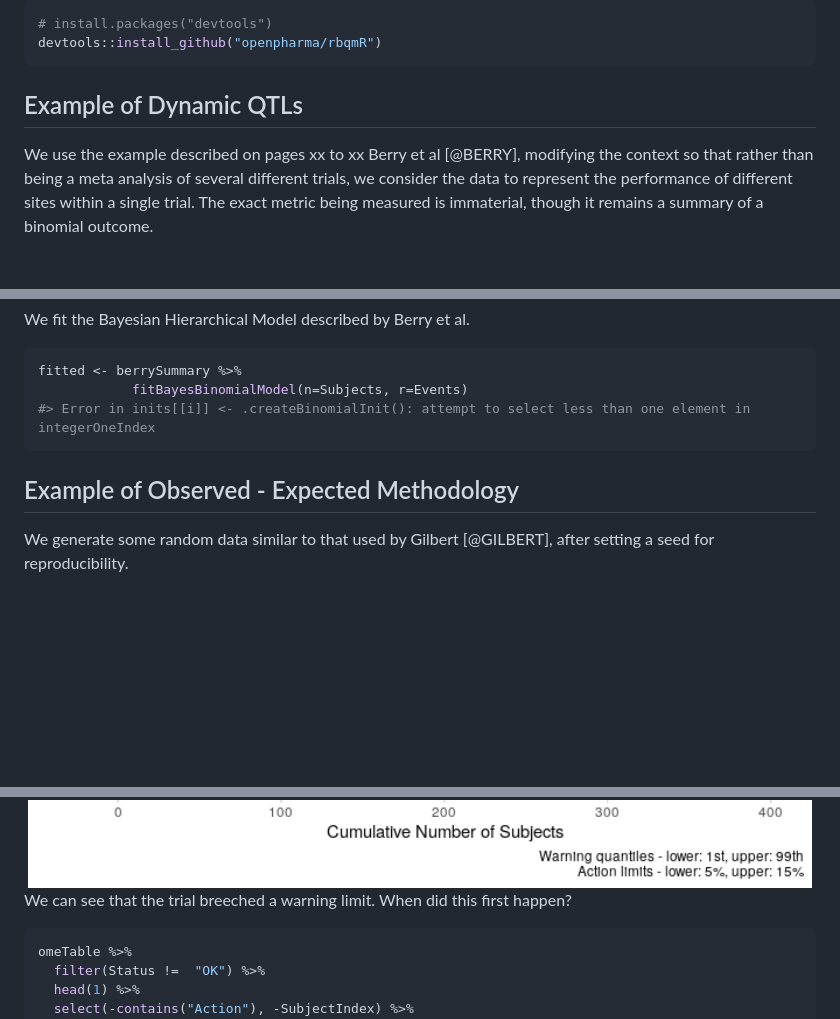
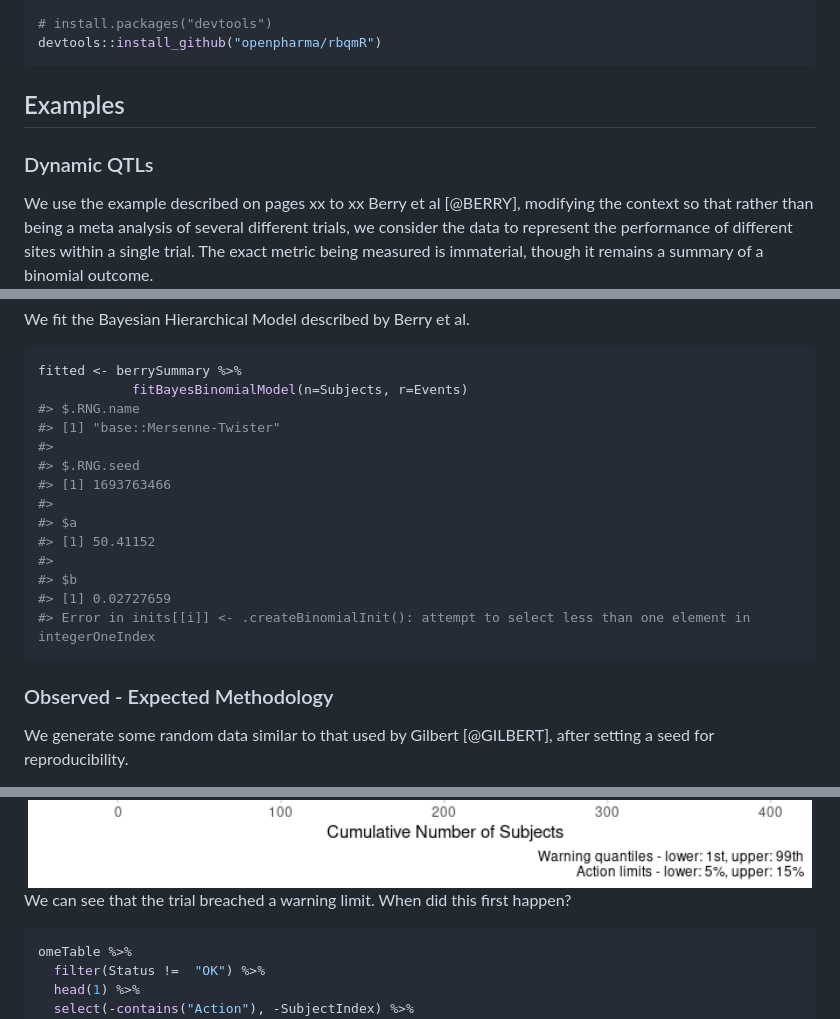
Before and after one commit to openpharma/rbqmR, a Markdown page: README.md, 3 parts joined by grey strips. GitHub-like rendering; pictures changed too: man/figures/README-unnamed-chunk-7-1.png; blank space fills up the shorter version.

Commit message:
Badges.  Exploring issue with .createBinomialInit

````diff
--- a/README.md
+++ b/README.md
@@ -33,7 +34,9 @@ You can install the development version of rbqmR from
 devtools::install_github("openpharma/rbqmR")
 ```
 
-## Example of Dynamic QTLs
+## Examples
+
+### Dynamic QTLs
 
 We use the example described on pages xx to xx Berry et al \[@BERRY\],
 modifying the context so that rather than being a meta analysis of
@@ -208,10 +211,21 @@ We fit the Bayesian Hierarchical Model described by Berry et al.
 ``` r
 fitted <- berrySummary %>%
             fitBayesBinomialModel(n=Subjects, r=Events)
+#> $.RNG.name
+#> [1] "base::Mersenne-Twister"
+#>
+#> $.RNG.seed
+#> [1] 1693763466
+#>
+#> $a
+#> [1] 50.41152
+#>
+#> $b
+#> [1] 0.02727659
 #> Error in inits[[i]] <- .createBinomialInit(): attempt to select less than one element in integerOneIndex
 ```
 
-## Example of Observed - Expected Methodology
+### Observed - Expected Methodology
 
 We generate some random data similar to that used by Gilbert
 \[@GILBERT\], after setting a seed for reproducibility.
@@ -251,7 +265,7 @@ omeTable %>%
 
 <img src="man/figures/README-unnamed-chunk-7-1.png" width="100%" />
 
-We can see that the trial breeched a warning limit. When did this first
+We can see that the trial breached a warning limit. When did this first
 happen?
 
 ``` r
````
Also changed, not shown: other parts of README.md (+1 -0 lines), 4 other files.
